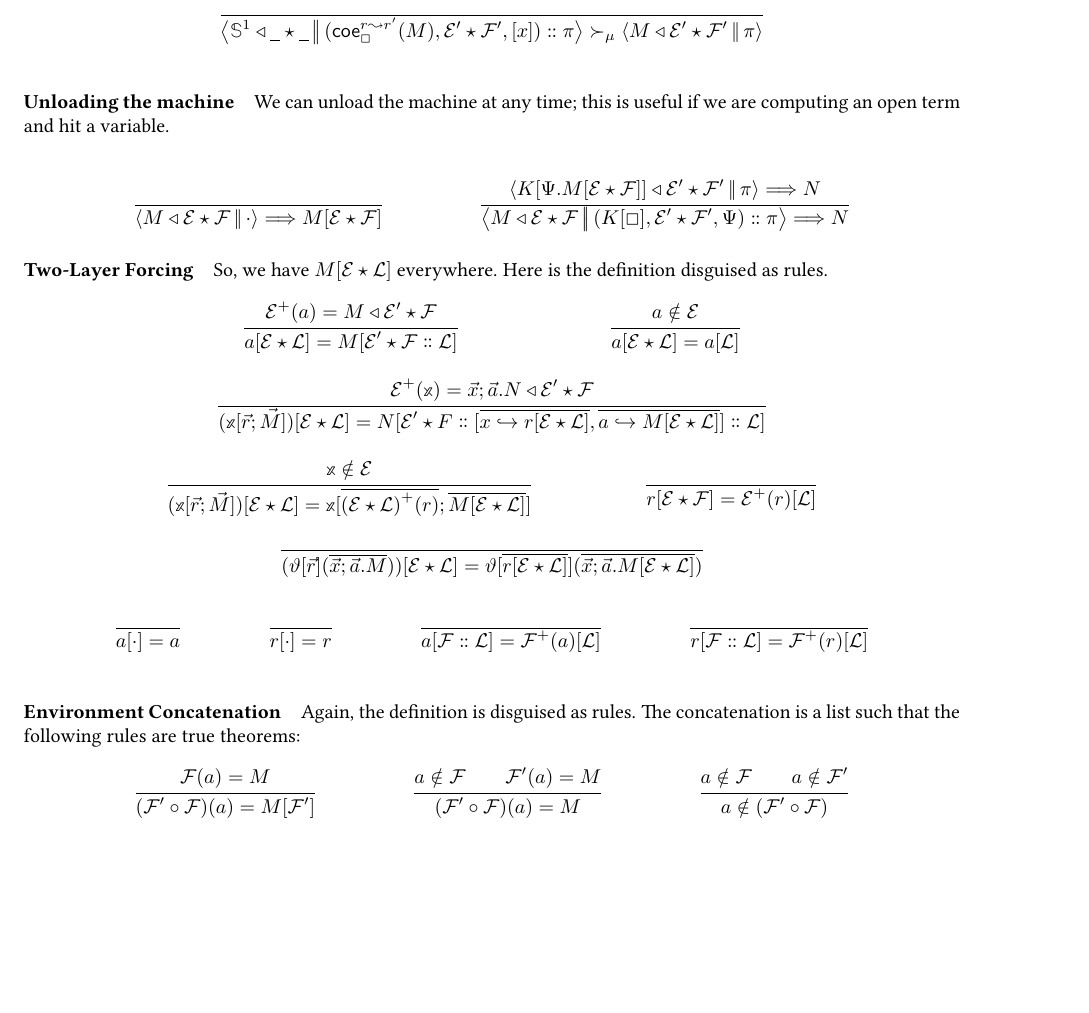
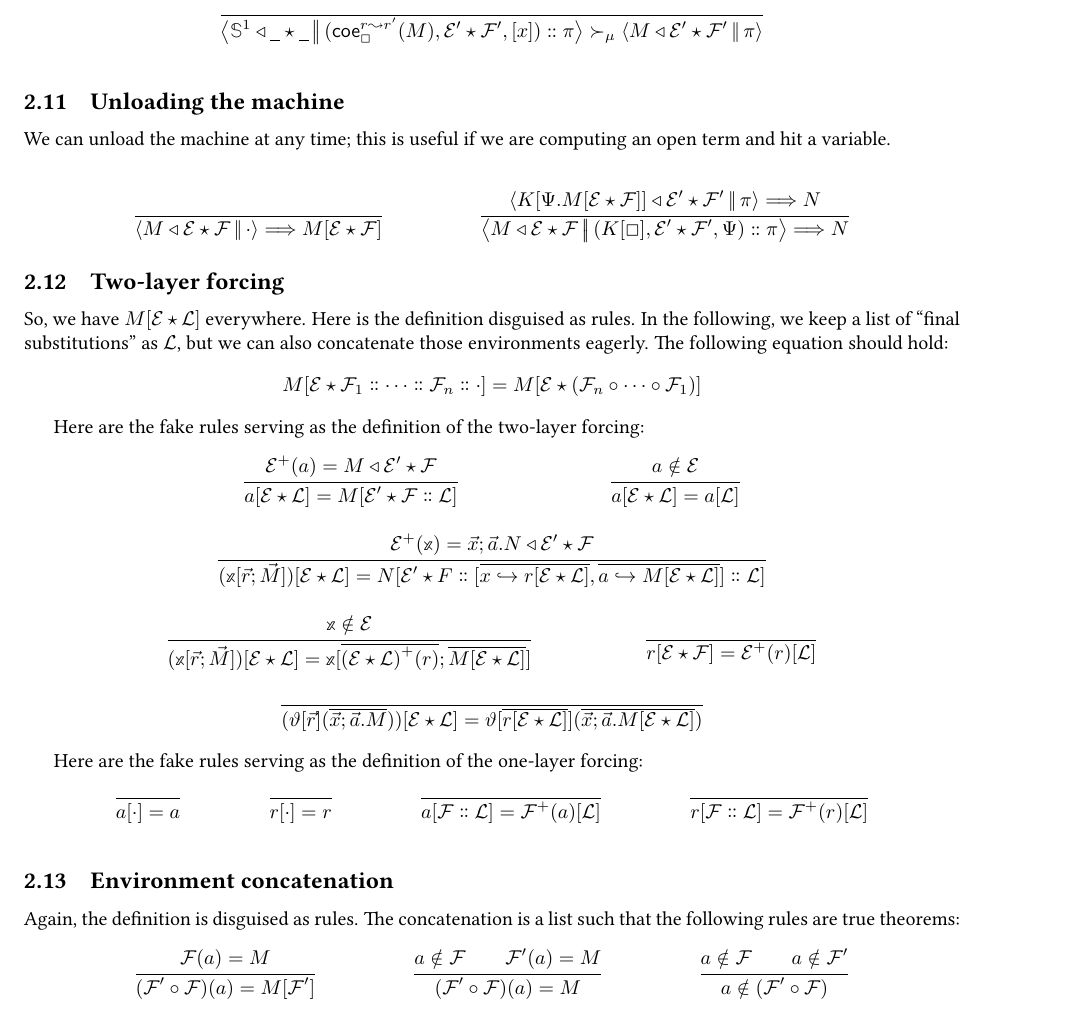
Before and after one commit to RedPRL/sml-redprl, a LaTeX document (doc/machine.tex): part of page 5 of 5, cut so that both start at the same text, the shorter picture padded with empty space. Compiled offline with pdfLaTeX.

Commit message:
More words on the list of the final substitutions.

```diff
--- a/doc/machine.tex
+++ b/doc/machine.tex
@@ -1004,7 +1004,7 @@ TODO
 \end{mathparpagebreakable}
 
 
-\paragraph{Unloading the machine}
+\subsection{Unloading the machine}
 
 We can unload the machine at any time; this is useful if we are
 computing an open term and hit a variable.
@@ -1022,9 +1022,16 @@ computing an open term and hit a variable.
   }
 \end{mathpar}
 
-\paragraph{Two-Layer Forcing}
+\subsection{Two-layer forcing}
 
 So, we have $\DoubleForce{M}{\EE}{\LL}$ everywhere. Here is the definition disguised as rules.
+In the following, we keep a list of ``final substitutions'' as $\LL$, but we can also
+concatenate those environments eagerly. The following equation should hold:
+\[
+  \DoubleForce{M}{\EE}{\Cons{\FF_1}{\Cons{\cdots}{\Cons{\FF_n}{\cdot}}}} = \DoubleForce{M}{\EE}{\perfectparens{\FF_n\circ\cdots\circ\FF_1}}
+\]
+
+Here are the fake rules serving as the definition of the two-layer forcing:
 
 \begin{mathparpagebreakable}
   \inferrule{
@@ -1078,6 +1085,8 @@ So, we have $\DoubleForce{M}{\EE}{\LL}$ everywhere. Here is the definition disgu
   }
 \end{mathparpagebreakable}
 
+Here are the fake rules serving as the definition of the one-layer forcing:
+
 \begin{mathparpagebreakable}
   \inferrule{
   }{
@@ -1100,7 +1109,7 @@ So, we have $\DoubleForce{M}{\EE}{\LL}$ everywhere. Here is the definition disgu
   }
 \end{mathparpagebreakable}
 
-\paragraph{Environment Concatenation}
+\subsection{Environment concatenation}
 
 Again, the definition is disguised as rules.
 The concatenation is a list such that the following rules are true theorems:
```
